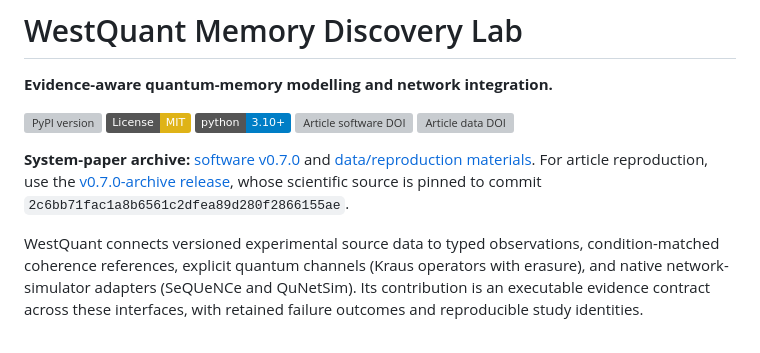
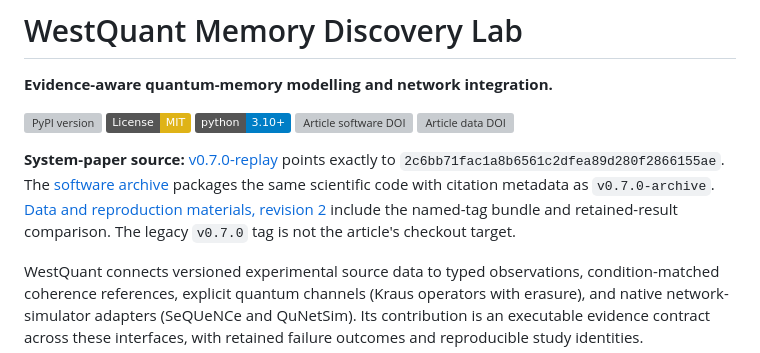
Before and after one commit to VesterlundCoder/memory-discover-lab, a Markdown page: README.md, the part around one of its changes. GitHub-like rendering; badges without logos; grey boxes are pictures that could not be loaded.

Commit message:
Clarify exact article source tag

```diff
--- a/README.md
+++ b/README.md
@@ -10,9 +10,11 @@
 
-**System-paper archive:** [software v0.7.0](https://doi.org/10.5281/zenodo.23732341)
-and [data/reproduction materials](https://doi.org/10.5281/zenodo.23732317).
-For article reproduction, use the
-[v0.7.0-archive release](https://github.com/VesterlundCoder/memory-discover-lab/releases/tag/v0.7.0-archive),
-whose scientific source is pinned to commit `2c6bb71fac1a8b6561c2dfea89d280f2866155ae`.
+**System-paper source:** [v0.7.0-replay](https://github.com/VesterlundCoder/memory-discover-lab/tree/v0.7.0-replay)
+points exactly to `2c6bb71fac1a8b6561c2dfea89d280f2866155ae`.
+The [software archive](https://doi.org/10.5281/zenodo.23732341) packages the same
+scientific code with citation metadata as `v0.7.0-archive`.
+[Data and reproduction materials, revision 2](https://doi.org/10.5281/zenodo.23733543)
+include the named-tag bundle and retained-result comparison. The legacy `v0.7.0`
+tag is not the article's checkout target.
 
 WestQuant connects versioned experimental source data to typed observations, condition-matched coherence references, explicit quantum channels (Kraus operators with erasure), and native network-simulator adapters (SeQUeNCe and QuNetSim). Its contribution is an executable evidence contract across these interfaces, with retained failure outcomes and reproducible study identities.
 
```
Also changed, not shown: other parts of README.md (+1 -1 lines).
